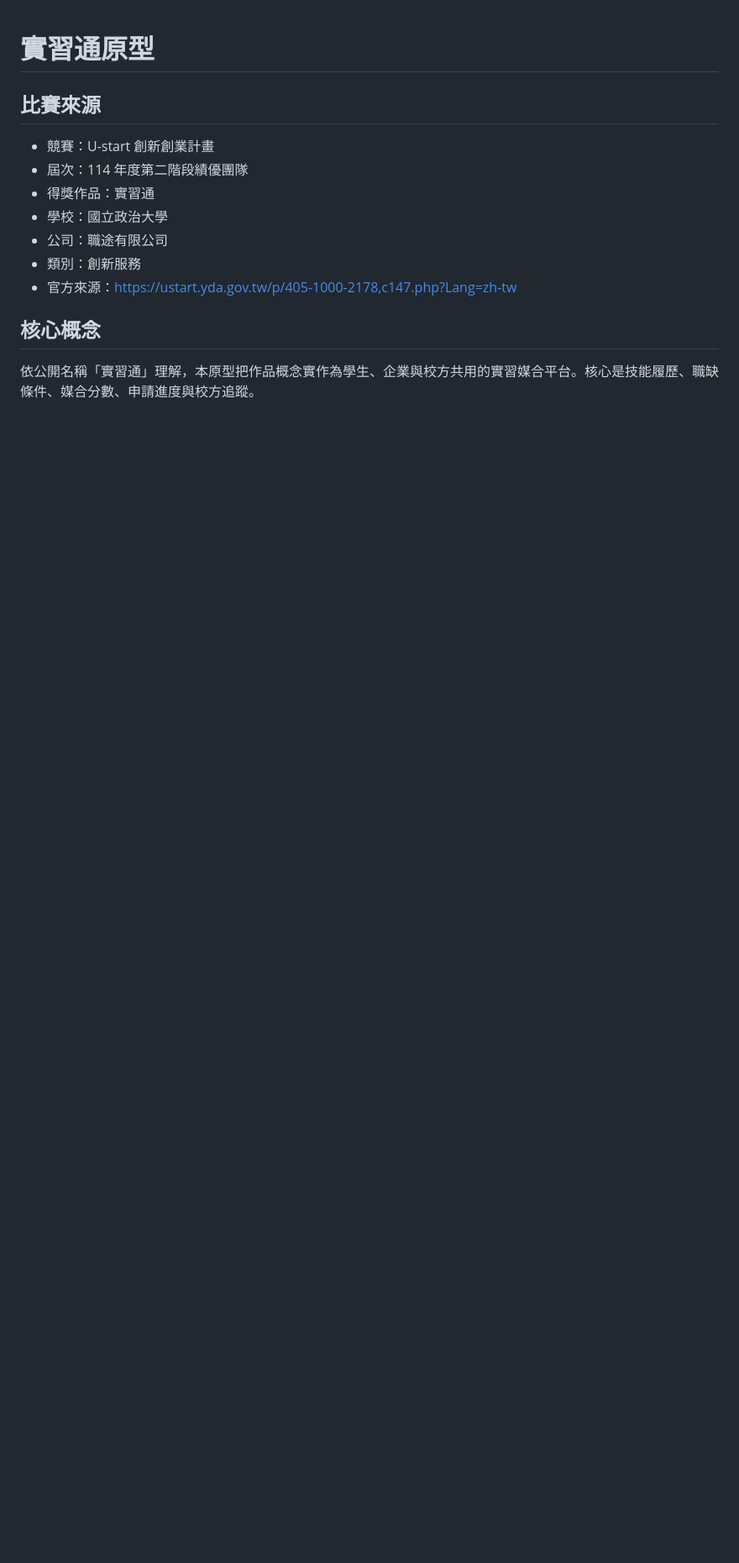
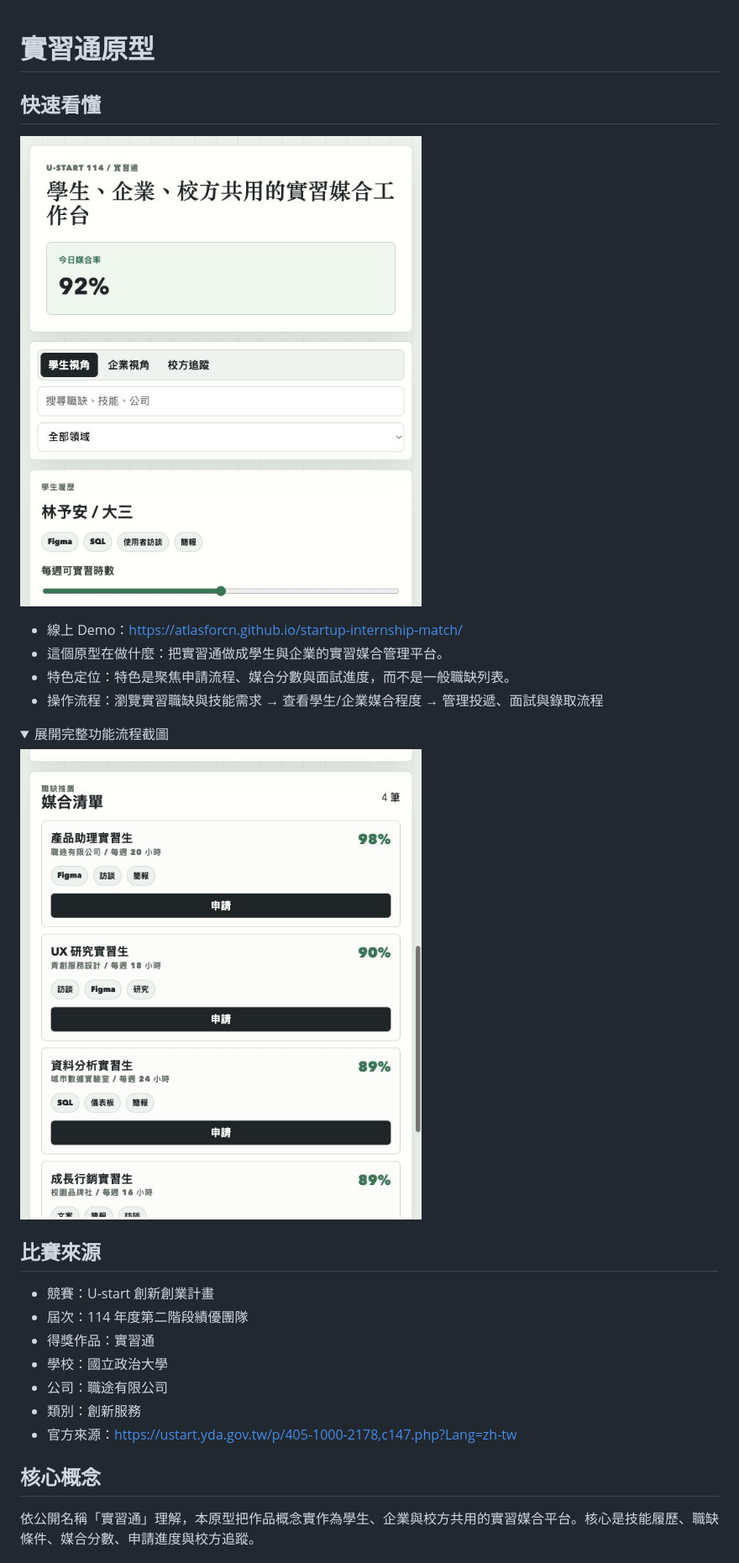
Before and after one commit to atlasforcn/startup-internship-match, a Markdown page: README.md, the part around the change printed below. Shown: that part at 84% size. Drawn GitHub-style; pictures changed too: docs/flow.png (added), docs/preview.png (added); folded sections open; blank space fills up the shorter version.

Commit message:
Add README walkthrough screenshots

```diff
--- a/README.md
+++ b/README.md
@@ -1 +1,16 @@
 # 實習通原型
+
+## 快速看懂
+
+![startup-internship-match 功能截圖](docs/preview.png)
+
+- 線上 Demo：https://atlasforcn.github.io/startup-internship-match/
+- 這個原型在做什麼：把實習通做成學生與企業的實習媒合管理平台。
+- 特色定位：特色是聚焦申請流程、媒合分數與面試進度，而不是一般職缺列表。
+- 操作流程：瀏覽實習職缺與技能需求 → 查看學生/企業媒合程度 → 管理投遞、面試與錄取流程
+
+<details>
+<summary>展開完整功能流程截圖</summary>
+
+![startup-internship-match 完整功能流程截圖](docs/flow.png)
+
```
Also changed, not shown: other parts of README.md (+1 -0 lines).
